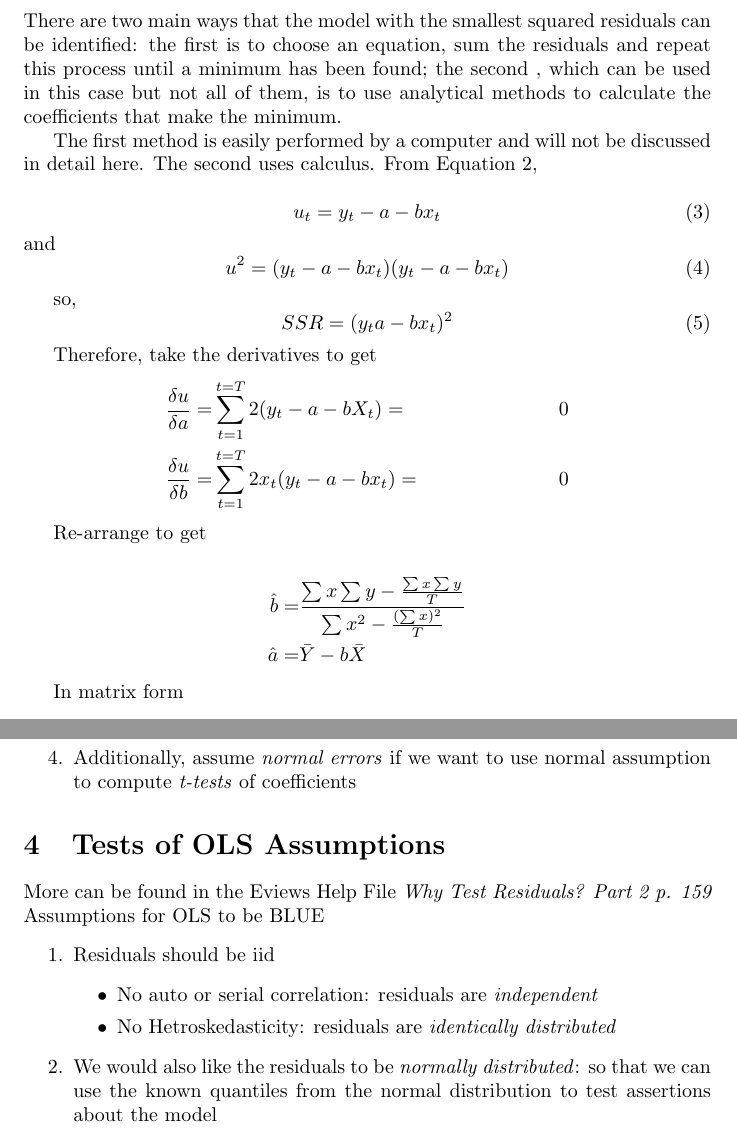
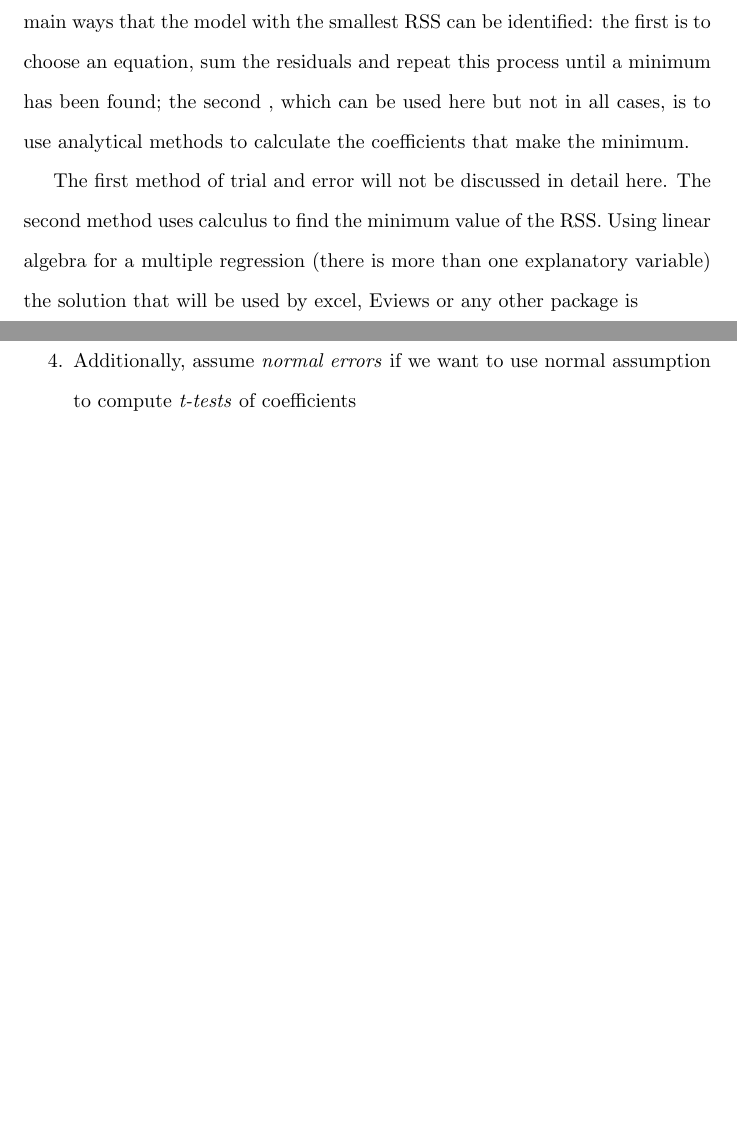
Before and after one commit to RobHayward/Econometrics, a LaTeX document (Knitr/Summary/Summary.tex): two parts of pages 2 and 3 of 3 before the commit and two parts of pages 3 and 6 of 6 after it, joined at a grey line, cut so that both start at the same text, the shorter picture padded with empty space. Compiled offline with pdfLaTeX.

Commit message:
Document has been checked and updated and is now ready to post.  I think that the log and gx files are ignored.

```diff
--- a/Knitr/Summary/Summary.tex
+++ b/Knitr/Summary/Summary.tex
@@ -88,37 +98,8 @@ The difference between Equation 1 and Equation 2 is that the former is a theoret
 
+If the residuals are just added together the positive and negative numbers will just cancel each other out.  Therefore it is necessary to square the residuals before the addition to create the \emph{Residual Sum of Squares} (RSS).  There are two main ways that the model with the smallest RSS can be identified: the first is to choose an equation, sum the residuals and repeat this process until a minimum has been found; the second , which can be used here but not in all cases, is to use analytical methods to calculate the coefficients that make the minimum.
 
-However, if the residuals are just added together the positive and negative numbers will just cancel each other out.  Therefore
- it is necessary to square the residuals before the addition to create the \emph{sum of squared residuals} (SSR).  There are two main ways that the model with the smallest squared residuals can be identified: the first is to choose an equation, sum the residuals and repeat this process until a minimum has been found; the second , which can be used in this case but not all of them, is to use analytical methods to calculate the coefficients that make the minimum.
+The first method of trial and error will not be discussed in detail here.  The second method uses calculus to find the minimum value of the RSS.  Using linear algebra for a multiple regression (there is more than one explanatory variable) the solution that will be used by excel, Eviews or any other package is
 
-The first method is easily performed by a computer and will not be discussed in detail here.  The second uses calculus.  From Equation 2,
-
-\begin{equation}
-u_t = y_t - a - bx_t
-\end{equation}
-and
-\begin{equation}
-u^2 = (y_t - a - bx_t)(y_t -a - bx_t)
-\end{equation}
-
-so,
-\begin{equation}
-SSR = (y_t a - bx_t)^2\\
-\end{equation}
-
-Therefore, take the derivatives to get
-\begin{align*}
-\frac{\delta u}{\delta a} = &\sum_{t=1}^{t=T} 2(y_t - a - bX_t) =& 0\\
-\frac{\delta u}{\delta b} = &\sum_{t=1}^{t=T} 2x_t(y_t - a - bx_t) =& 0
-\end{align*}
-
-Re-arrange to get
-
-\begin{align*}
-\hat{b} =& \frac{\sum x \sum y - \frac{\sum x \sum y}{T}}{\sum x^2 - \frac{(\sum x)^2}{T}}\\
-\hat{a} = & \bar{Y} - b\bar{X}
-\end{align*}
-
-In matrix form
 \begin{align*}
 \mathbf{y} =& \mathbf{X \beta} + \mathbf{u}\\
 \mathbf{u} =& \mathbf{y} - \mathbf{X\beta}\\
@@ -159,21 +163,6 @@ Ordinary Least Squares is one way of estimating the model.  Given a number of as
 \item Additionally, assume \emph{normal errors} if we want to use normal assumption to compute \emph{t-tests} of coefficients
 \end{enumerate}
 
-\section{Tests of OLS Assumptions}
-More can be found in the Eviews Help File \emph{Why Test Residuals? Part 2 p. 159}
-Assumptions for OLS to be BLUE
-\begin{enumerate}
-\item Residuals should be iid
-\begin{itemize}
-\item No auto or serial correlation: residuals are \emph{independent}
-\item No Hetroskedasticity: residuals are \emph{identically distributed}
-\end{itemize}
-\item We would also like the residuals to be \emph{normally distributed}: so that we can use the known quantiles from the normal distribution to test assertions about the model
-\end{enumerate}
 
 
-% Uncomment the following two lines if you want to have a bibliography
-%\bibliographystyle{alpha}
-%\bibliography{document}
-
 \end{document}
```
Also changed, not shown: Knitr/Summary/Summary.pdf, Knitr/Summary/figure/Reg1.pdf (added), Knitr/Summary/figure/Reg2.pdf (added), Knitr/Summary/Summary.tex (67 more changed lines), 2 other files.
